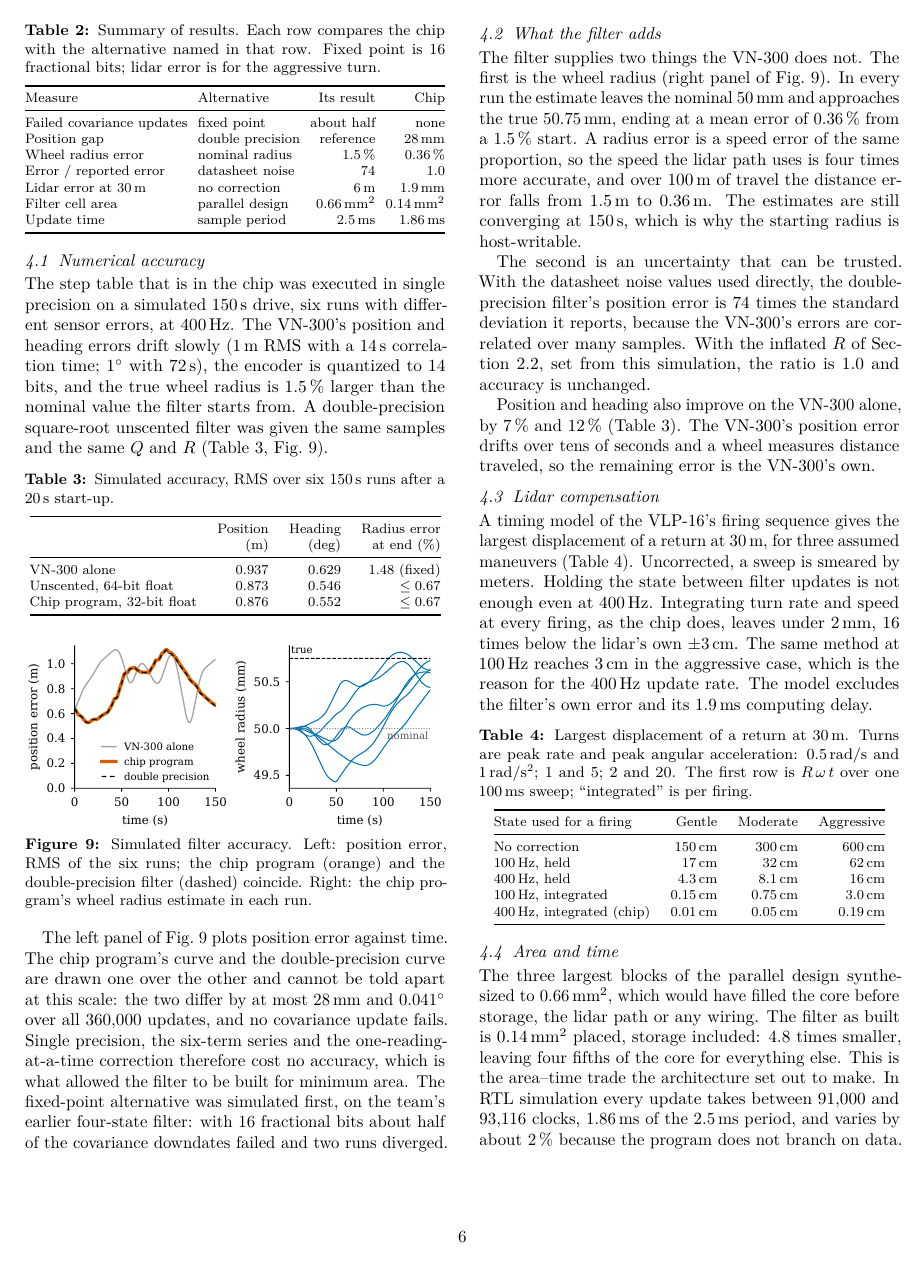
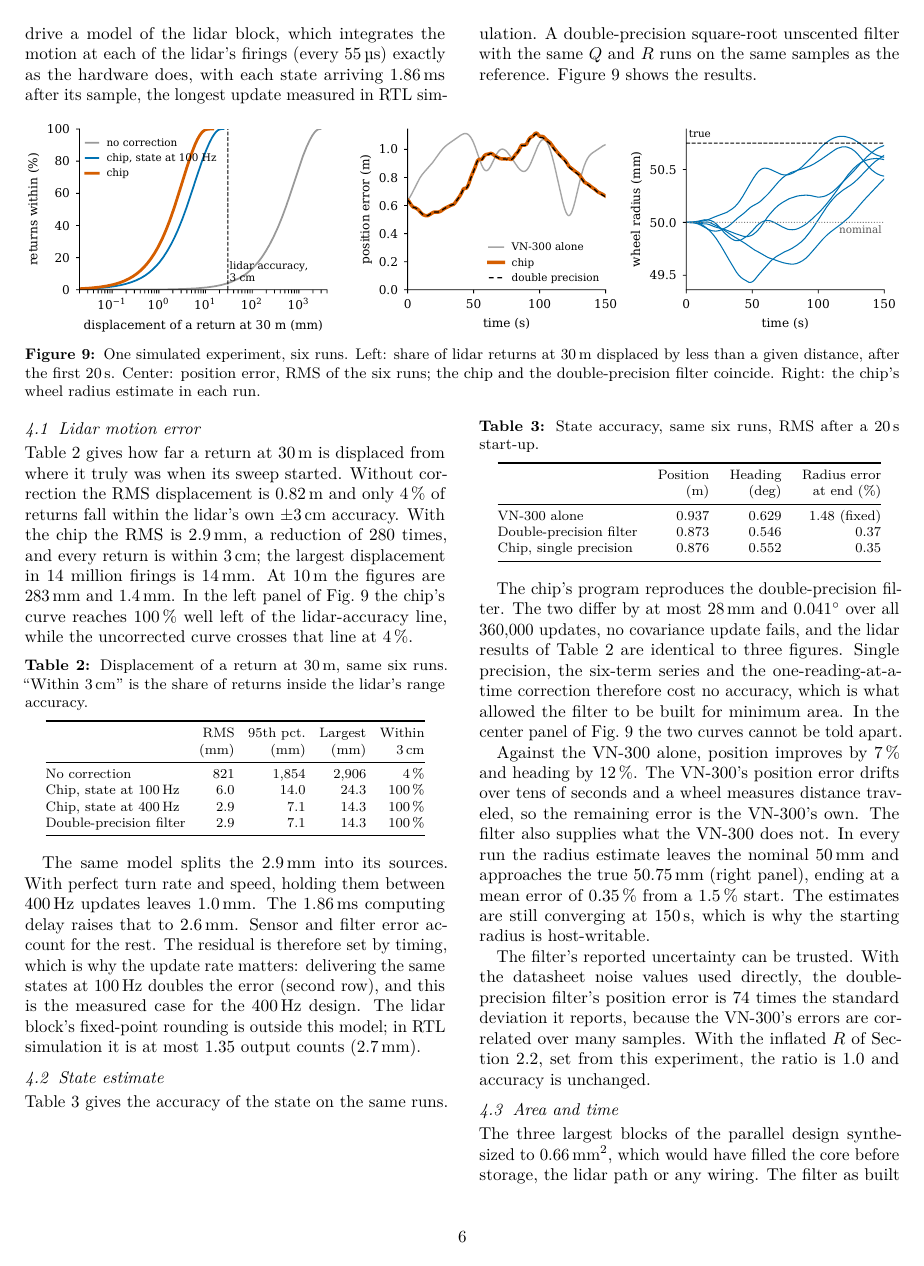
Before and after one commit to umigv/UMARV-SensorFusion, a LaTeX document (docs/report/sensor_fusion_chip_report.tex): page 6 of 8. Compiled offline with pdfLaTeX.

Commit message:
Design report: evaluate filter and lidar correction end to end on one simulated experiment
Co-Authored-By: Claude Fable 5.2 <noreply@anthropic.com>

```diff
--- a/docs/report/sensor_fusion_chip_report.tex
+++ b/docs/report/sensor_fusion_chip_report.tex
@@ -629,37 +635,67 @@ design and its RTL simulation. Table~\ref{tab:sum} collects the results.
+samples. Its turn rate and speed then drive a model of the lidar block, which integrates the
+motion at each of the lidar's firings (every 55\,\textmu s) exactly as the hardware does, with
+each state arriving 1.86\,ms after its sample, the longest update measured in RTL simulation. A
+double-precision square-root unscented filter with the same $Q$ and $R$ runs on the same samples
+as the reference. Figure~\ref{fig:eval} shows the results.
+
+\end{multicols}
+\begin{figure}[H]
+\centering
+\includegraphics[width=\linewidth]{filter_eval.pdf}
+\caption{One simulated experiment, six runs. Left: share of lidar returns at 30\,m displaced by
+less than a given distance, after the first 20\,s. Center: position error, RMS of the six runs;
+the chip and the double-precision filter coincide. Right: the chip's wheel radius estimate in
+each run.}
+\label{fig:eval}
+\end{figure}
+\begin{multicols}{2}
+
+\subsection{Lidar motion error}
+\label{sec:lid}
+
+Table~\ref{tab:lidar} gives how far a return at 30\,m is displaced from where it truly was when
+its sweep started. Without correction the RMS displacement is 0.82\,m and only 4\,\% of returns
+fall within the lidar's own $\pm3$\,cm accuracy. With the chip the RMS is 2.9\,mm, a reduction
+of 280 times, and every return is within 3\,cm; the largest displacement in 14 million firings
+is 14\,mm. At 10\,m the figures are 283\,mm and 1.4\,mm. In the left panel of
+Fig.~\ref{fig:eval} the chip's curve reaches 100\,\% well left of the lidar-accuracy line, while
+the uncorrected curve crosses that line at 4\,\%.
 
 \begin{table}[H]
 \centering\footnotesize
-\caption{Summary of results. Each row compares the chip with the alternative named in that row. Fixed point is 16 fractional bits; lidar error is for the aggressive turn.}
-\label{tab:sum}
-\setlength{\tabcolsep}{3pt}
-\begin{tabular}{@{}llrr@{}}
+\caption{Displacement of a return at 30\,m, same six runs. ``Within 3\,cm'' is the share of
+returns inside the lidar's range accuracy.}
+\label{tab:lidar}
+\setlength{\tabcolsep}{4pt}
+\begin{tabular}{@{}lrrrr@{}}
 \toprule
-Measure & Alternative & Its result & Chip\\
+ & RMS & 95th pct. & Largest & Within\\
+ & (mm) & (mm) & (mm) & 3\,cm\\
 \midrule
-Failed covariance updates & fixed point & about half & none\\
-Position gap & double precision & reference & 28\,mm\\
-Wheel radius error & nominal radius & 1.5\,\% & 0.36\,\%\\
-Error / reported error & datasheet noise & 74 & 1.0\\
-Lidar error at 30\,m & no correction & 6\,m & 1.9\,mm\\
-Filter cell area & parallel design & 0.66\,mm$^2$ & 0.14\,mm$^2$\\
-Update time & sample period & 2.5\,ms & 1.86\,ms\\
+No correction & 821 & 1,854 & 2,906 & 4\,\%\\
+Chip, state at 100\,Hz & 6.0 & 14.0 & 24.3 & 100\,\%\\
+Chip, state at 400\,Hz & 2.9 & 7.1 & 14.3 & 100\,\%\\
+Double-precision filter & 2.9 & 7.1 & 14.3 & 100\,\%\\
 \bottomrule
 \end{tabular}
 \end{table}
 
-\subsection{Numerical accuracy}
+The same model splits the 2.9\,mm into its sources. With perfect turn rate and speed, holding
+them between 400\,Hz updates leaves 1.0\,mm. The 1.86\,ms computing delay raises that to
+2.6\,mm. Sensor and filter error account for the rest. The residual is therefore set by timing,
+which is why the update rate matters: delivering the same states at 100\,Hz doubles the error
+(second row), and this is the measured case for the 400\,Hz design. The lidar block's
+fixed-point rounding is outside this model; in RTL simulation it is at most 1.35 output counts
+(2.7\,mm).
+
+\subsection{State estimate}
 \label{sec:num}
 
-The step table that is in the chip was executed in single precision on a simulated 150\,s drive,
-six runs with different sensor errors, at 400\,Hz. The VN-300's position and heading errors
-drift slowly (1\,m RMS with a 14\,s correlation time; $1^\circ$ with 72\,s), the encoder is
-quantized to 14 bits, and the true wheel radius is 1.5\,\% larger than the nominal value the
-filter starts from. A double-precision square-root unscented filter was given the same samples and the same $Q$ and $R$
-(Table~\ref{tab:acc}, Fig.~\ref{fig:eval}).
+Table~\ref{tab:acc} gives the accuracy of the state on the same runs.
 
 \begin{table}[H]
 \centering\footnotesize
-\caption{Simulated accuracy, RMS over six 150\,s runs after a 20\,s start-up.}
+\caption{State accuracy, same six runs, RMS after a 20\,s start-up.}
 \label{tab:acc}
 \begin{tabular}{@{}lrrr@{}}
 \toprule
@@ -667,77 +703,30 @@ filter starts from. A double-precision square-root unscented filter was given th
  & (m) & (deg) & at end (\%)\\
 \midrule
 VN-300 alone & 0.937 & 0.629 & 1.48 (fixed)\\
-Unscented, 64-bit float & 0.873 & 0.546 & $\le0.67$\\
-Chip program, 32-bit float & 0.876 & 0.552 & $\le0.67$\\
+Double-precision filter & 0.873 & 0.546 & 0.37\\
+Chip, single precision & 0.876 & 0.552 & 0.35\\
 \bottomrule
 \end{tabular}
 \end{table}
 
-\begin{figure}[H]
-\centering
-\includegraphics[width=\linewidth]{filter_eval.pdf}
-\caption{Simulated filter accuracy. Left: position error, RMS of the six runs; the chip program
-(orange) and the double-precision filter (dashed) coincide. Right: the chip program's wheel
-radius estimate in each run.}
-\label{fig:eval}
-\end{figure}
+The chip's program reproduces the double-precision filter. The two differ by at most 28\,mm and
+$0.041^\circ$ over all 360,000 updates, no covariance update fails, and the lidar results of
+Table~\ref{tab:lidar} are identical to three figures. Single precision, the six-term series and
+the one-reading-at-a-time correction therefore cost no accuracy, which is what allowed the
+filter to be built for minimum area. In the center panel of Fig.~\ref{fig:eval} the two curves
+cannot be told apart.
 
-The left panel of Fig.~\ref{fig:eval} plots position error against time. The chip program's
-curve and the double-precision curve are drawn one over the other and cannot be told apart at
-this scale: the two differ by at most 28\,mm and $0.041^\circ$ over all 360,000 updates, and no
-covariance update fails. Single precision, the six-term series and the one-reading-at-a-time
-correction therefore cost no accuracy, which is what allowed the filter to be built for minimum
-area. The fixed-point alternative was simulated first, on the team's earlier four-state filter:
-with 16 fractional bits about half of the covariance downdates failed and two runs diverged.
+Against the VN-300 alone, position improves by 7\,\% and heading by 12\,\%. The VN-300's position
+error drifts over tens of seconds and a wheel measures distance traveled, so the remaining error
+is the VN-300's own. The filter also supplies what the VN-300 does not. In every run the radius
+estimate leaves the nominal 50\,mm and approaches the true 50.75\,mm (right panel), ending at a
+mean error of 0.35\,\% from a 1.5\,\% start. The estimates are still converging at 150\,s, which
+is why the starting radius is host-writable.
 
-\subsection{What the filter adds}
-\label{sec:adds}
-
-The filter supplies two things the VN-300 does not. The first is the wheel radius (right panel
-of Fig.~\ref{fig:eval}). In every run the estimate leaves the nominal 50\,mm and approaches the
-true 50.75\,mm, ending at a mean error of 0.36\,\% from a 1.5\,\% start. A radius error is a
-speed error of the same proportion, so the speed the lidar path uses is four times more
-accurate, and over 100\,m of travel the distance error falls from 1.5\,m to 0.36\,m. The
-estimates are still converging at 150\,s, which is why the starting radius is host-writable.
-
-The second is an uncertainty that can be trusted. With the datasheet noise values used directly,
+The filter's reported uncertainty can be trusted. With the datasheet noise values used directly,
 the double-precision filter's position error is 74 times the standard deviation it reports,
 because the VN-300's errors are correlated over many samples. With the inflated $R$ of
-Section~\ref{sec:filter}, set from this simulation, the ratio is 1.0 and accuracy is unchanged.
-
-Position and heading also improve on the VN-300 alone, by 7\,\% and 12\,\%
-(Table~\ref{tab:acc}). The VN-300's position error drifts over tens of seconds and a wheel
-measures distance traveled, so the remaining error is the VN-300's own.
-
-\subsection{Lidar compensation}
-\label{sec:lid}
-
-A timing model of the VLP-16's firing sequence gives the largest displacement of a return at
-30\,m, for three assumed maneuvers (Table~\ref{tab:lidar}). Uncorrected, a sweep is smeared by
-meters. Holding the state between filter updates is not enough even at 400\,Hz. Integrating
-turn rate and speed at every firing, as the chip does, leaves under 2\,mm, 16 times below the
-lidar's own $\pm3$\,cm. The same method at 100\,Hz reaches 3\,cm in the aggressive case, which
-is the reason for the 400\,Hz update rate. The model excludes the filter's own error and its
-1.9\,ms computing delay.
-
-\begin{table}[H]
-\centering\footnotesize
-\caption{Largest displacement of a return at 30\,m. Turns are peak rate and peak
-angular acceleration: 0.5\,rad/s and 1\,rad/s$^2$; 1 and 5; 2 and 20. The first row is
-$R\,\omega\,t$ over one 100\,ms sweep; ``integrated'' is per firing.}
-\label{tab:lidar}
-\begin{tabular}{@{}lrrr@{}}
-\toprule
-State used for a firing & Gentle & Moderate & Aggressive\\
-\midrule
-No correction & 150\,cm & 300\,cm & 600\,cm\\
-100\,Hz, held & 17\,cm & 32\,cm & 62\,cm\\
-400\,Hz, held & 4.3\,cm & 8.1\,cm & 16\,cm\\
-100\,Hz, integrated & 0.15\,cm & 0.75\,cm & 3.0\,cm\\
-400\,Hz, integrated (chip) & 0.01\,cm & 0.05\,cm & 0.19\,cm\\
-\bottomrule
-\end{tabular}
-\end{table}
+Section~\ref{sec:filter}, set from this experiment, the ratio is 1.0 and accuracy is unchanged.
 
 \subsection{Area and time}
 \label{sec:cost}
```
Also changed, not shown: docs/report/filter_eval.pdf, docs/report/sensor_fusion_chip_report.pdf, docs/report/sensor_fusion_chip_report.tex (18 more changed lines).
